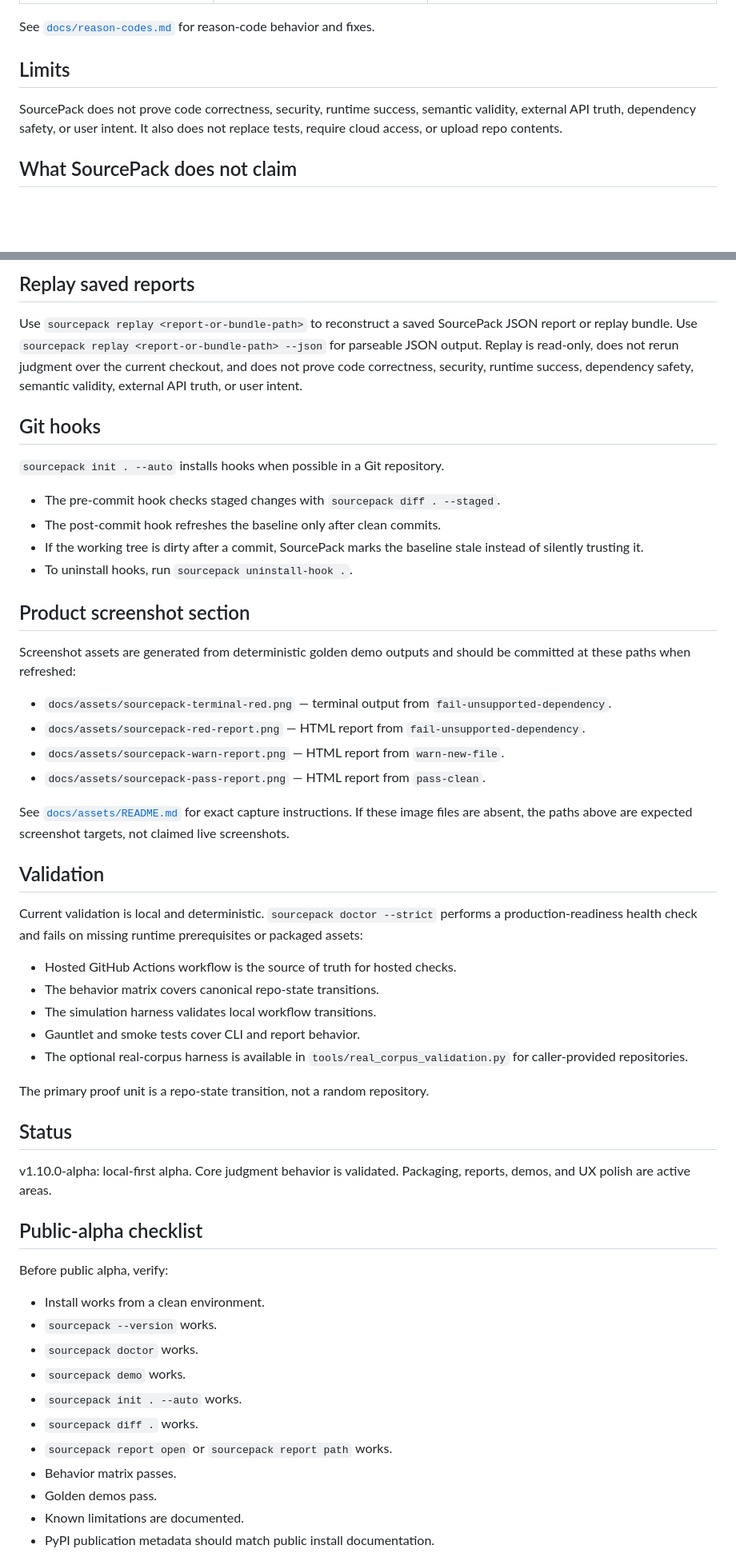
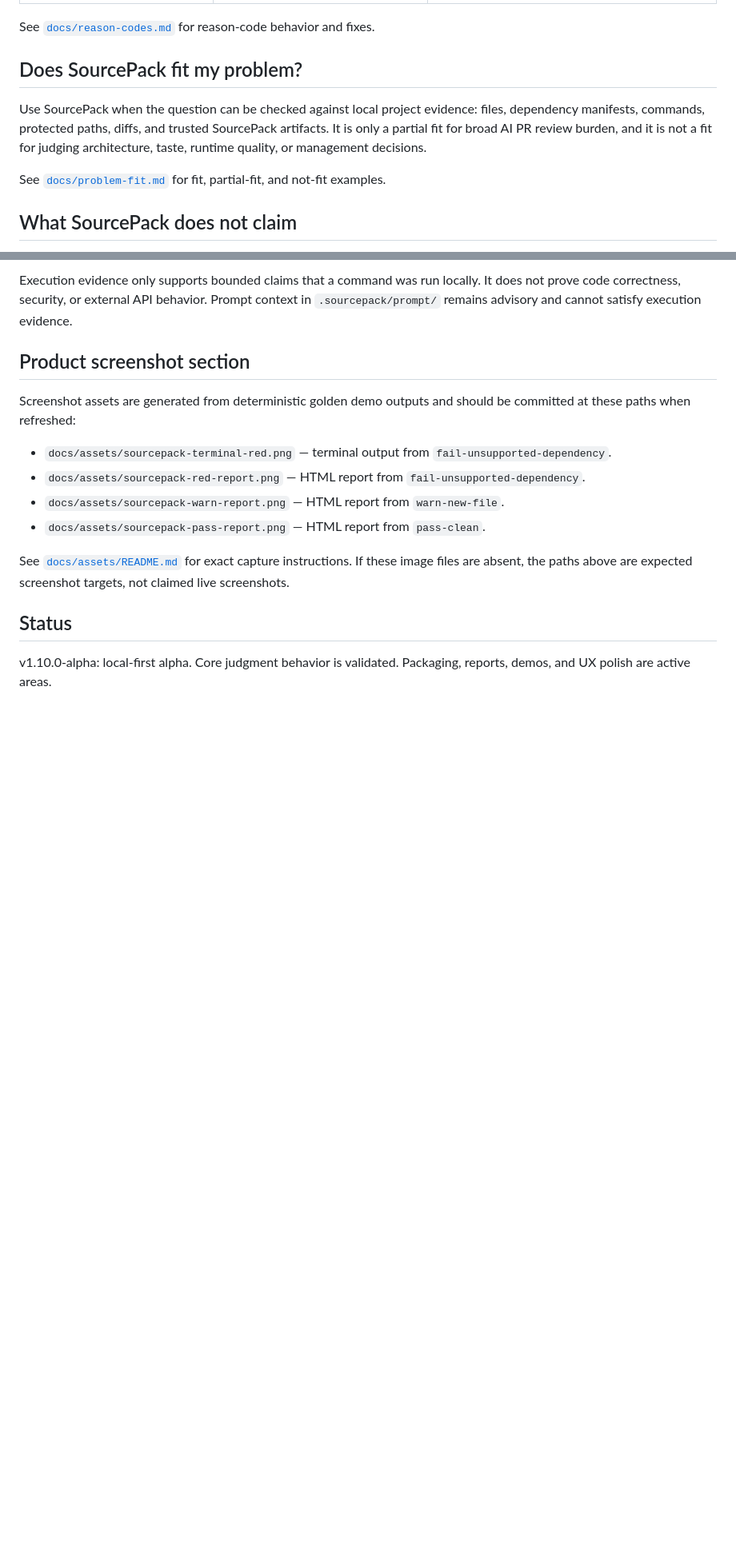
Before and after one commit to joshuavetos/sourcepack, a Markdown page: README.md, 2 parts joined by grey strips. Shown at 80% size. Drawn GitHub-style; blank space fills up the shorter version.

```diff
--- a/README.md
+++ b/README.md
@@ -72,9 +88,11 @@ See [`docs/problem-fit.md`](docs/problem-fit.md) for fit, partial-fit, and not-f
 
 See [`docs/reason-codes.md`](docs/reason-codes.md) for reason-code behavior and fixes.
 
-## Limits
+## Does SourcePack fit my problem?
 
-SourcePack does not prove code correctness, security, runtime success, semantic validity, external API truth, dependency safety, or user intent. It also does not replace tests, require cloud access, or upload repo contents.
+Use SourcePack when the question can be checked against local project evidence: files, dependency manifests, commands, protected paths, diffs, and trusted SourcePack artifacts. It is only a partial fit for broad AI PR review burden, and it is not a fit for judging architecture, taste, runtime quality, or management decisions.
+
+See [`docs/problem-fit.md`](docs/problem-fit.md) for fit, partial-fit, and not-fit examples.
 
 ## What SourcePack does not claim
 
@@ -226,16 +190,5 @@ HTML is for humans. JSON is for automation and remains JSON-only on stdout when
 
-## Replay saved reports
-
-Use `sourcepack replay <report-or-bundle-path>` to reconstruct a saved SourcePack JSON report or replay bundle. Use `sourcepack replay <report-or-bundle-path> --json` for parseable JSON output. Replay is read-only, does not rerun judgment over the current checkout, and does not prove code correctness, security, runtime success, dependency safety, semantic validity, external API truth, or user intent.
-
-## Git hooks
-
-`sourcepack init . --auto` installs hooks when possible in a Git repository.
-
-- The pre-commit hook checks staged changes with `sourcepack diff . --staged`.
-- The post-commit hook refreshes the baseline only after clean commits.
-- If the working tree is dirty after a commit, SourcePack marks the baseline stale instead of silently trusting it.
-- To uninstall hooks, run `sourcepack uninstall-hook .`.
+Execution evidence only supports bounded claims that a command was run locally. It does not prove code correctness, security, or external API behavior. Prompt context in `.sourcepack/prompt/` remains advisory and cannot satisfy execution evidence.
 
 ## Product screenshot section
 
@@ -248,35 +201,6 @@ Screenshot assets are generated from deterministic golden demo outputs and shoul
 
 See [`docs/assets/README.md`](docs/assets/README.md) for exact capture instructions. If these image files are absent, the paths above are expected screenshot targets, not claimed live screenshots.
 
-## Validation
-
-Current validation is local and deterministic. `sourcepack doctor --strict` performs a production-readiness health check and fails on missing runtime prerequisites or packaged assets:
-
-- Hosted GitHub Actions workflow is the source of truth for hosted checks.
-- The behavior matrix covers canonical repo-state transitions.
-- The simulation harness validates local workflow transitions.
-- Gauntlet and smoke tests cover CLI and report behavior.
-- The optional real-corpus harness is available in `tools/real_corpus_validation.py` for caller-provided repositories.
-
-The primary proof unit is a repo-state transition, not a random repository.
-
 ## Status
 
 v1.10.0-alpha: local-first alpha. Core judgment behavior is validated. Packaging, reports, demos, and UX polish are active areas.
-
-## Public-alpha checklist
-
-Before public alpha, verify:
-
-- Install works from a clean environment.
-- `sourcepack --version` works.
-- `sourcepack doctor` works.
-- `sourcepack demo` works.
-- `sourcepack init . --auto` works.
-- `sourcepack diff .` works.
-- `sourcepack report open` or `sourcepack report path` works.
-- Behavior matrix passes.
-- Golden demos pass.
-- Known limitations are documented.
-- PyPI publication metadata should match public install documentation.
-
```
Also changed, not shown: other parts of README.md (+80 -148 lines).
